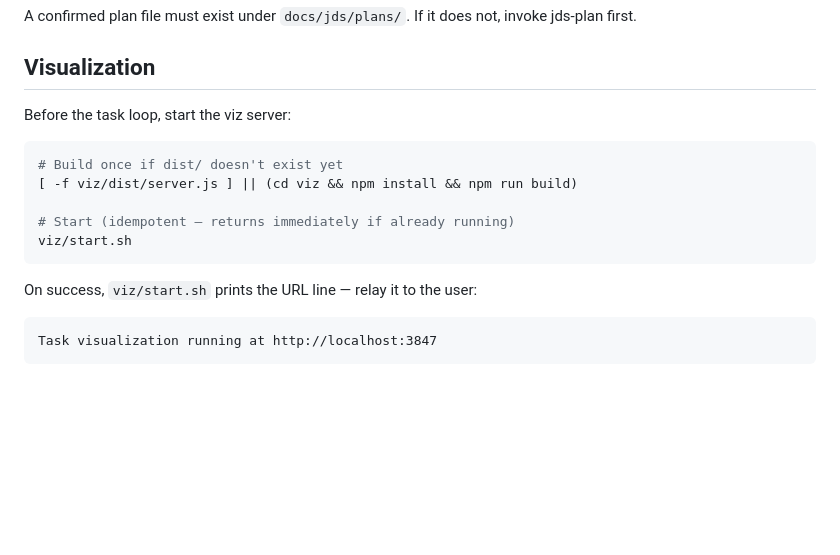
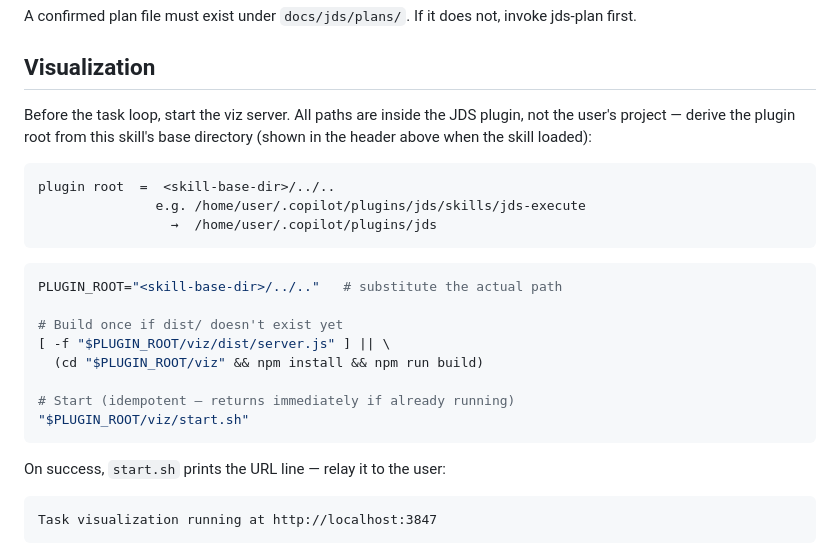
Before and after one commit to josipmusa/jds, a Markdown page: skills/jds-execute/SKILL.md, the part around the change. Drawn GitHub-style; blank space fills up the shorter version.

Commit message:
fix: resolve viz paths relative to plugin root, not user project
The skill was referencing viz/start.sh as a relative path, which the agent
would resolve against the user's project CWD rather than the JDS plugin root.
Added explicit plugin root derivation from the skill's base directory.

Co-Authored-By: Claude Sonnet 4.6 <noreply@anthropic.com>

````diff
--- a/skills/jds-execute/SKILL.md
+++ b/skills/jds-execute/SKILL.md
@@ -15,17 +15,28 @@ A confirmed plan file must exist under `docs/jds/plans/`. If it does not, invoke
 
 ## Visualization
 
-Before the task loop, start the viz server:
+Before the task loop, start the viz server. All paths are inside the JDS plugin,
+not the user's project — derive the plugin root from this skill's base directory
+(shown in the header above when the skill loaded):
+
+```
+plugin root  =  <skill-base-dir>/../..
+               e.g. /home/user/.copilot/plugins/jds/skills/jds-execute
+                 →  /home/user/.copilot/plugins/jds
+```
 
 ```bash
+PLUGIN_ROOT="<skill-base-dir>/../.."   # substitute the actual path
+
 # Build once if dist/ doesn't exist yet
-[ -f viz/dist/server.js ] || (cd viz && npm install && npm run build)
+[ -f "$PLUGIN_ROOT/viz/dist/server.js" ] || \
+  (cd "$PLUGIN_ROOT/viz" && npm install && npm run build)
 
 # Start (idempotent — returns immediately if already running)
-viz/start.sh
+"$PLUGIN_ROOT/viz/start.sh"
 ```
 
-On success, `viz/start.sh` prints the URL line — relay it to the user:
+On success, `start.sh` prints the URL line — relay it to the user:
 ```
 Task visualization running at http://localhost:3847
 ```
````
